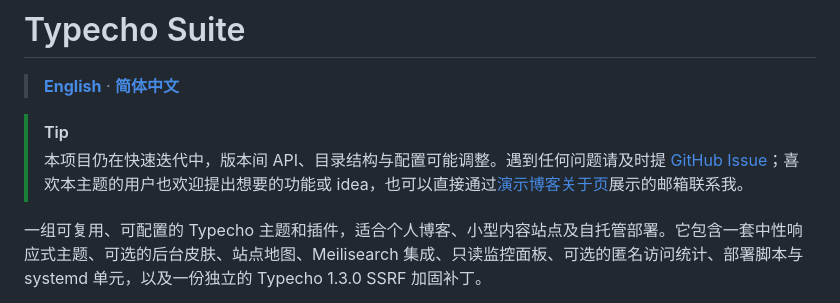
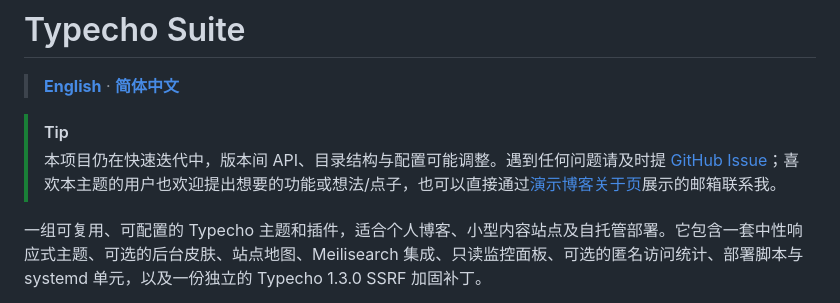
Before and after one commit to jinlio/luckyguo-typecho-suite, a Markdown page: README.zh-CN.md, the part around the change. Rendered like a GitHub page.

Commit message:
docs(zh): translate 'idea' to 想法/点子 in README tip

```diff
--- a/README.zh-CN.md
+++ b/README.zh-CN.md
@@ -5,7 +5,7 @@
 > **[English](README.md)** · **[简体中文](README.zh-CN.md)**
 
 > [!TIP]
-> 本项目仍在快速迭代中，版本间 API、目录结构与配置可能调整。遇到任何问题请及时提 [GitHub Issue](https://github.com/jinlio/luckyguo-typecho-suite/issues)；喜欢本主题的用户也欢迎提出想要的功能或 idea，也可以直接通过[演示博客关于页](https://blog.luckyguo.dpdns.org/about.html)展示的邮箱联系我。
+> 本项目仍在快速迭代中，版本间 API、目录结构与配置可能调整。遇到任何问题请及时提 [GitHub Issue](https://github.com/jinlio/luckyguo-typecho-suite/issues)；喜欢本主题的用户也欢迎提出想要的功能或想法/点子，也可以直接通过[演示博客关于页](https://blog.luckyguo.dpdns.org/about.html)展示的邮箱联系我。
 
 一组可复用、可配置的 Typecho 主题和插件，适合个人博客、小型内容站点及自托管部署。它包含一套中性响应式主题、可选的后台皮肤、站点地图、Meilisearch 集成、只读监控面板、可选的匿名访问统计、部署脚本与 systemd 单元，以及一份独立的 Typecho 1.3.0 SSRF 加固补丁。
 
```
